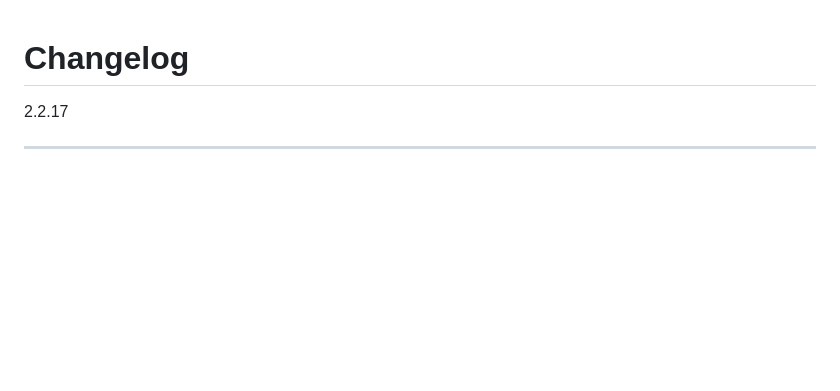
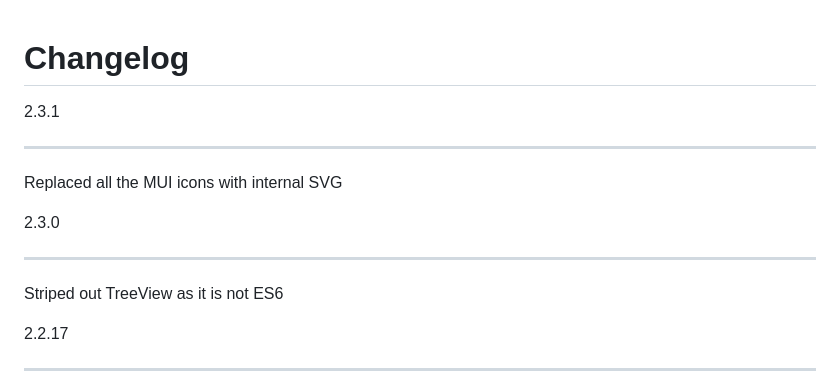
Before and after one commit to ska-telescope/ska-gui-components, a Markdown page: CHANGELOG.md, the part around the change. Drawn GitHub-style; blank space fills up the shorter version.

Commit message:
STAR-1013 : Replaced all the MUI icons with internal SVG

```diff
--- a/CHANGELOG.md
+++ b/CHANGELOG.md
@@ -1,5 +1,15 @@
 Changelog
 ==========
+
+2.3.1
+*****
+
+Replaced all the MUI icons with internal SVG
+
+2.3.0
+*****
+
+Striped out TreeView as it is not ES6
 
 2.2.17
 ******
```
